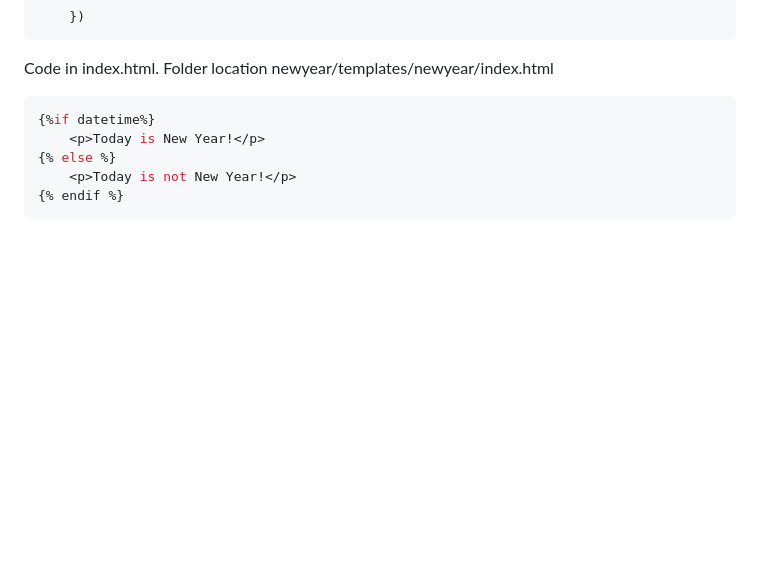
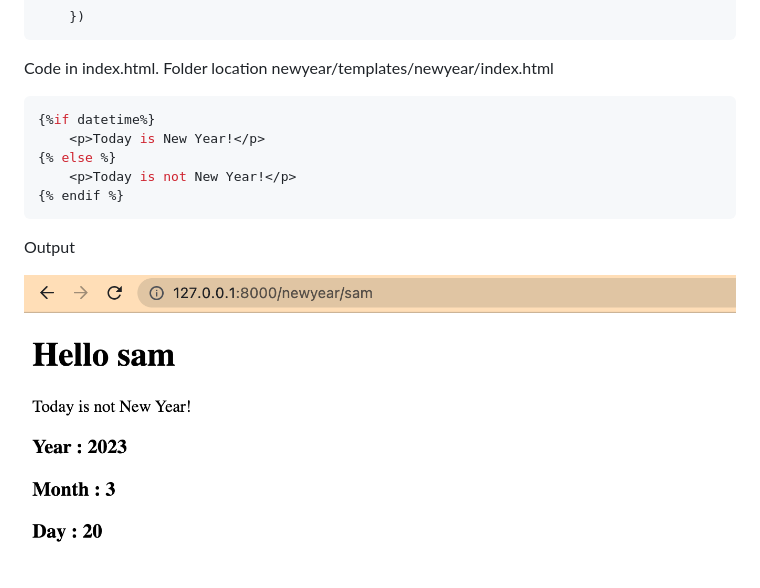
Before and after one commit to skthati/Harvard_CS50_Django, a Markdown page: README.md, the part around the change. GitHub-like rendering; pictures changed too: images/check_newyear.png (added); blank space fills up the shorter version.

Commit message:
Update screenshot of output
Check if today is new year.

````diff
--- a/README.md
+++ b/README.md
@@ -188,3 +188,7 @@ Code in index.html. Folder location newyear/templates/newyear/index.html
     <p>Today is not New Year!</p>
 {% endif %}
 ```
+
+Output
+
+![Alt text](images/check_newyear.png)
````
Also changed, not shown: 2 other files.
